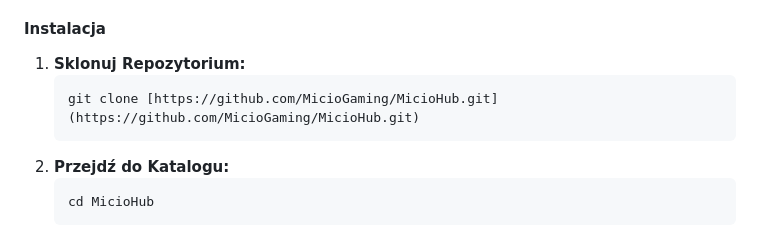
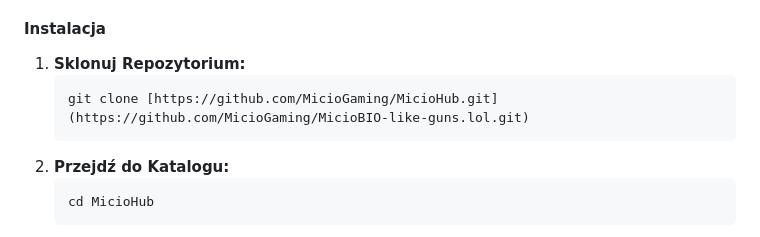
Before and after one commit to MicioGaming/MicioBIO-like-guns.lol, a Markdown page: README.md, the part around the change. Drawn GitHub-style.

````diff
--- a/README.md
+++ b/README.md
@@ -27,7 +27,7 @@ Projekt nie wymaga żadnych zewnętrznych zależności ani narzędzi poza przegl
 
 1.  **Sklonuj Repozytorium:**
     ```bash
-    git clone [https://github.com/MicioGaming/MicioHub.git](https://github.com/MicioGaming/MicioHub.git)
+    git clone [https://github.com/MicioGaming/MicioHub.git](https://github.com/MicioGaming/MicioBIO-like-guns.lol.git)
     ```
 2.  **Przejdź do Katalogu:**
     ```bash
````
